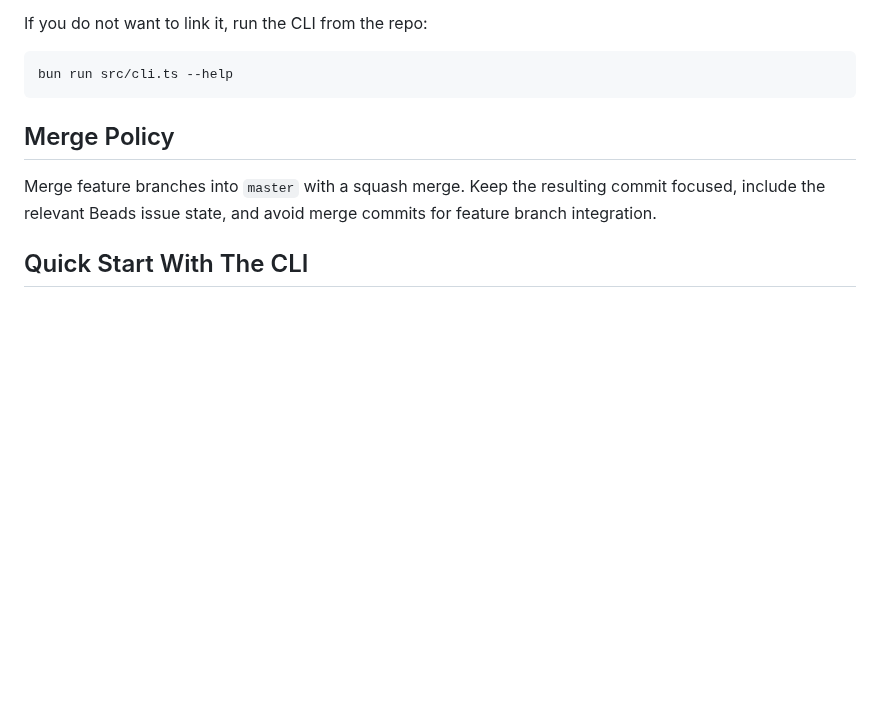
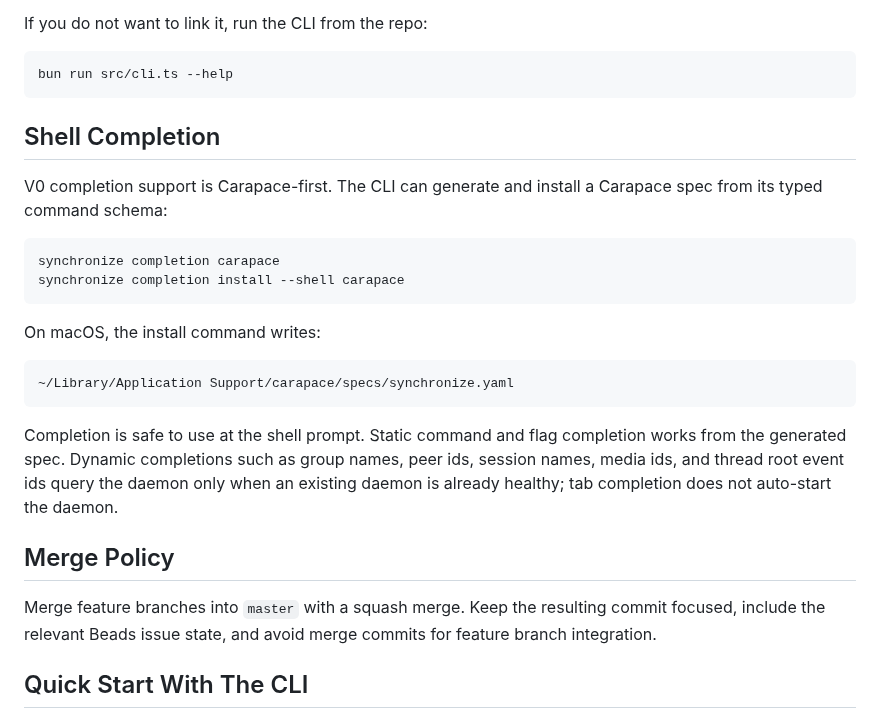
Before and after one commit to abhirup-dev/synchronize, a Markdown page: README.md, the part around the change. Rendered like a GitHub page; blank space fills up the shorter version.

Commit message:
docs: document carapace completion install

````diff
--- a/README.md
+++ b/README.md
@@ -86,6 +86,28 @@ If you do not want to link it, run the CLI from the repo:
 ```bash
 bun run src/cli.ts --help
 ```
+
+## Shell Completion
+
+V0 completion support is Carapace-first. The CLI can generate and install a
+Carapace spec from its typed command schema:
+
+```bash
+synchronize completion carapace
+synchronize completion install --shell carapace
+```
+
+On macOS, the install command writes:
+
+```text
+~/Library/Application Support/carapace/specs/synchronize.yaml
+```
+
+Completion is safe to use at the shell prompt. Static command and flag
+completion works from the generated spec. Dynamic completions such as group
+names, peer ids, session names, media ids, and thread root event ids query the
+daemon only when an existing daemon is already healthy; tab completion does not
+auto-start the daemon.
 
 ## Merge Policy
 
````
